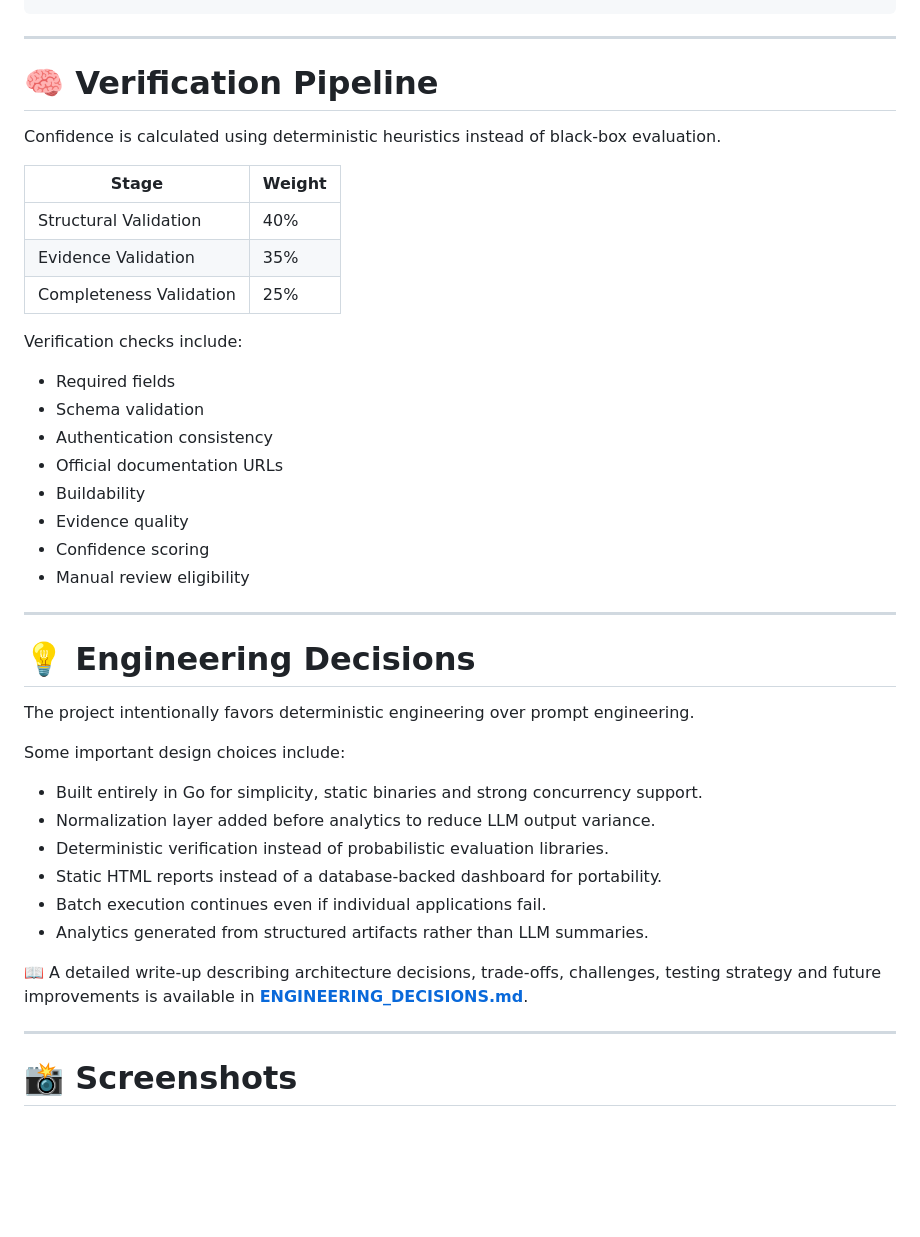
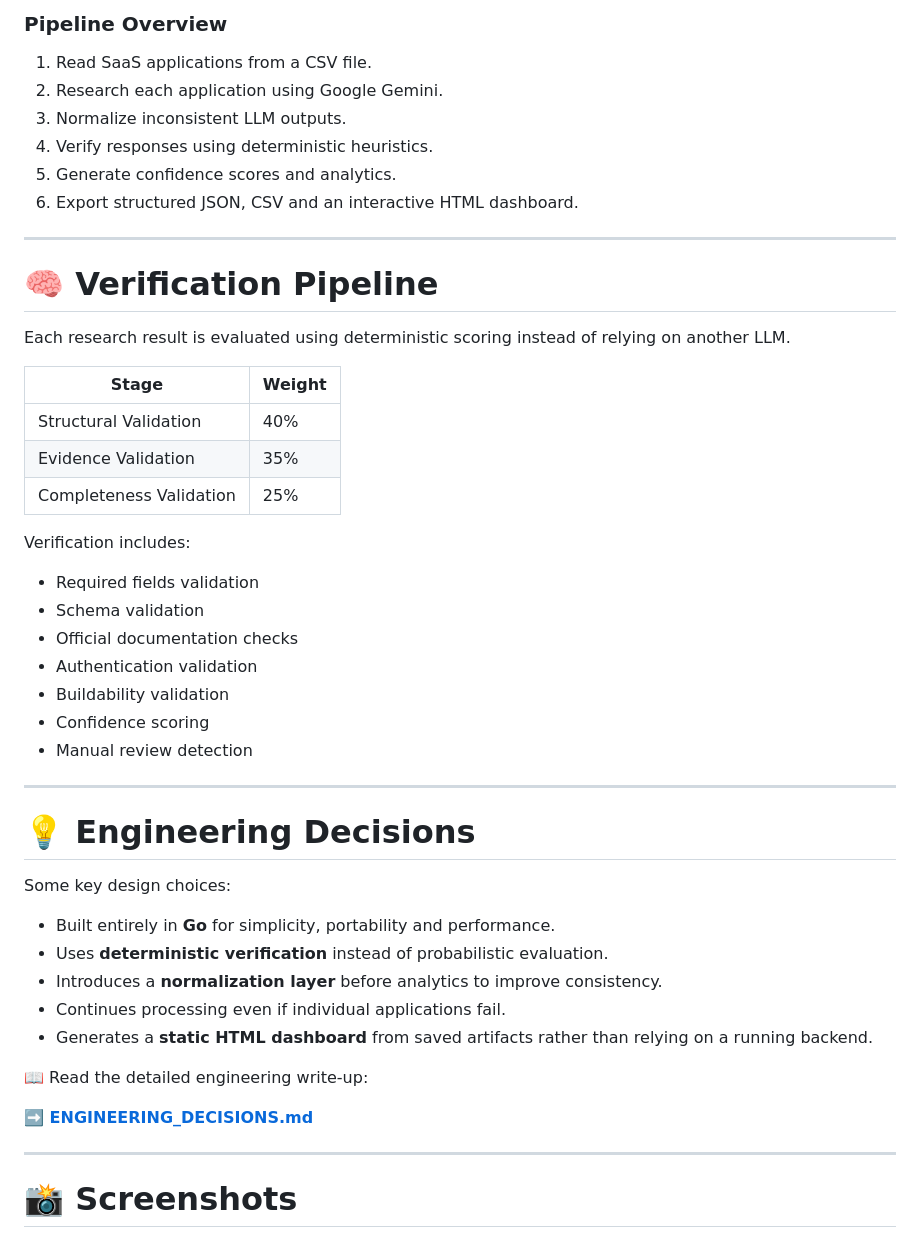
Before and after one commit to ishita17tyagi/tooling-intelligence, a Markdown page: README.md, the part around one of its changes. GitHub-like rendering; blank space fills up the shorter version.

````diff
--- a/README.md
+++ b/README.md
@@ -121,44 +138,50 @@ The repository contains a generated report for **10 real-world SaaS platforms**.
 ```
+### Pipeline Overview
+
+1. Read SaaS applications from a CSV file.
+2. Research each application using Google Gemini.
+3. Normalize inconsistent LLM outputs.
+4. Verify responses using deterministic heuristics.
+5. Generate confidence scores and analytics.
+6. Export structured JSON, CSV and an interactive HTML dashboard.
 
 ---
 
 # 🧠 Verification Pipeline
 
-Confidence is calculated using deterministic heuristics instead of black-box evaluation.
+Each research result is evaluated using deterministic scoring instead of relying on another LLM.
 
 | Stage | Weight |
-|--------|---------|
+|--------|--------|
 | Structural Validation | 40% |
 | Evidence Validation | 35% |
 | Completeness Validation | 25% |
 
-Verification checks include:
+Verification includes:
 
-- Required fields
+- Required fields validation
 - Schema validation
-- Authentication consistency
-- Official documentation URLs
-- Buildability
-- Evidence quality
+- Official documentation checks
+- Authentication validation
+- Buildability validation
 - Confidence scoring
-- Manual review eligibility
+- Manual review detection
 
 ---
 
 # 💡 Engineering Decisions
 
-The project intentionally favors deterministic engineering over prompt engineering.
+Some key design choices:
 
-Some important design choices include:
+- Built entirely in **Go** for simplicity, portability and performance.
+- Uses **deterministic verification** instead of probabilistic evaluation.
+- Introduces a **normalization layer** before analytics to improve consistency.
+- Continues processing even if individual applications fail.
+- Generates a **static HTML dashboard** from saved artifacts rather than relying on a running backend.
 
-- Built entirely in Go for simplicity, static binaries and strong concurrency support.
-- Normalization layer added before analytics to reduce LLM output variance.
-- Deterministic verification instead of probabilistic evaluation libraries.
-- Static HTML reports instead of a database-backed dashboard for portability.
-- Batch execution continues even if individual applications fail.
-- Analytics generated from structured artifacts rather than LLM summaries.
+📖 Read the detailed engineering write-up:
 
-📖 A detailed write-up describing architecture decisions, trade-offs, challenges, testing strategy and future improvements is available in **[ENGINEERING_DECISIONS.md](ENGINEERING_DECISIONS.md)**.
+**➡️ [ENGINEERING_DECISIONS.md](ENGINEERING_DECISIONS.md)**
 
 ---
 
````
Also changed, not shown: other parts of README.md (+175 -104 lines), ENGINEERING_DECISIONS.md (+84 -45 lines).
